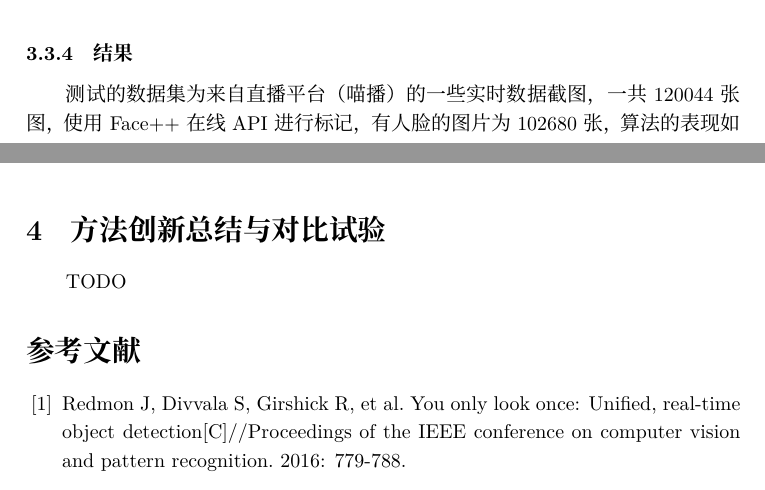
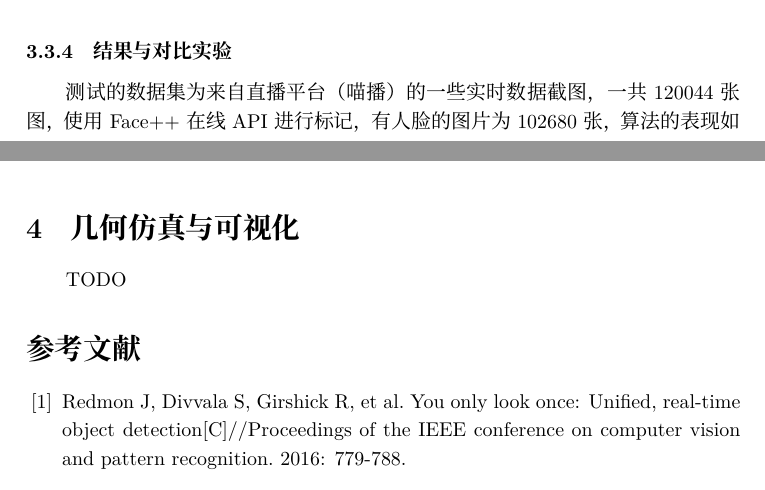
Before and after one commit to jialei0701/ANN, a LaTeX document (赵昱 21821275/report3-21821275.tex): two parts of pages 11 and 12 of 13, joined at a grey line, cut at the place of the change. Compiled offline with XeLaTeX; a missing font is replaced by an installed copy or a similar font.

Commit message:
report-4-tmp

```diff
--- a/赵昱 21821275/report3-21821275.tex
+++ b/赵昱 21821275/report3-21821275.tex
@@ -478,7 +478,7 @@ YOLO是一个多类别的目标检测框架，在复现时，我们
     \label{fig:example}
 \end{figure}
 
-\subsubsection{结果}
+\subsubsection{结果与对比实验}
 测试的数据集为来自直播平台（喵播）的一些实时数据截图，一共
 120044张图，使用Face++在线API进行标记，有人脸的图片为102680张，算法的表现如下图所示：
 \begin{figure}[H]
@@ -497,7 +497,7 @@ YOLO是一个多类别的目标检测框架，在复现时，我们
     \label{fig:example}
 \end{figure}
 
-\section{方法创新总结与对比试验}
+\section{几何仿真与可视化}
 TODO
 
 \begin{thebibliography}{X}
```
Also changed, not shown: 赵昱 21821275/README.md, 赵昱 21821275/report3-21821275.pdf.
